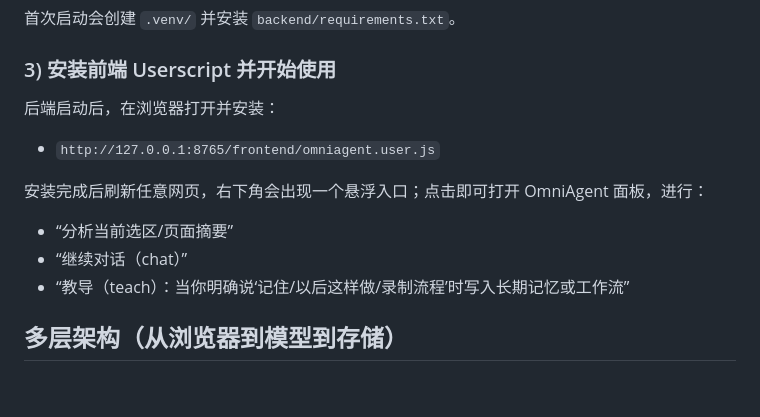
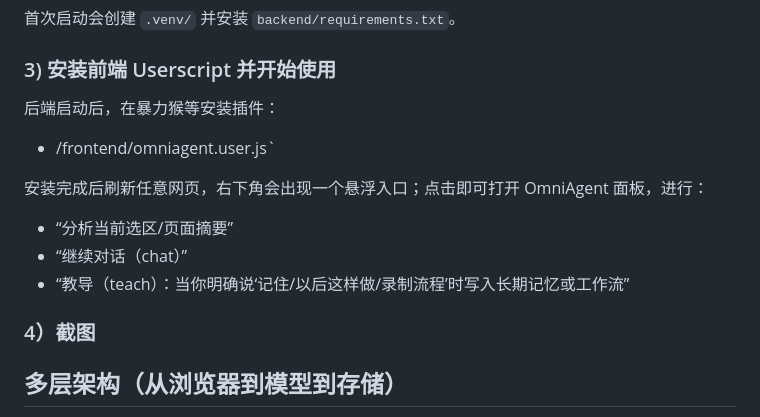
Before and after one commit to 803S/OmniAgent, a Markdown page: README.md, the part around the change. Drawn GitHub-style; blank space fills up the shorter version.

```diff
--- a/README.md
+++ b/README.md
@@ -39,15 +39,18 @@ start.bat
 
 ### 3) 安装前端 Userscript 并开始使用
 
-后端启动后，在浏览器打开并安装：
+后端启动后，在暴力猴等安装插件：
 
-- `http://127.0.0.1:8765/frontend/omniagent.user.js`
+- /frontend/omniagent.user.js`
 
 安装完成后刷新任意网页，右下角会出现一个悬浮入口；点击即可打开 OmniAgent 面板，进行：
 
 - “分析当前选区/页面摘要”
 - “继续对话（chat）”
 - “教导（teach）：当你明确说‘记住/以后这样做/录制流程’时写入长期记忆或工作流”
+
+### 4）截图
+
 
 ## 多层架构（从浏览器到模型到存储）
 
```
